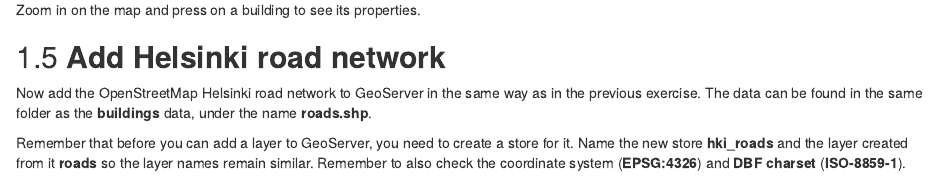
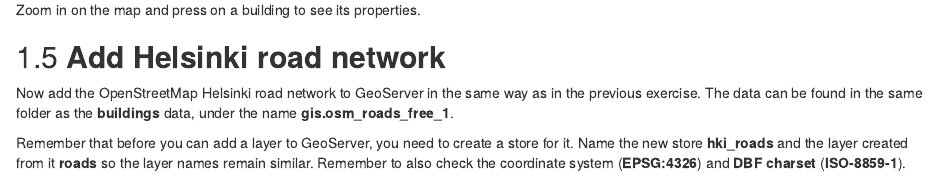
Before and after one commit to GispoCoding/GP004_Introduction_to_GeoServer, an R Markdown document (src/03_exercise_3.Rmd): the page in a window 1100 px wide, from 4420 px down. Rendered offline with R 4.5, knitr and Pandoc, with nearby package versions; drawn as R Markdown's standard HTML page in place of the format the file asks for.

Commit message:
image fix

```diff
--- a/src/03_exercise_3.Rmd
+++ b/src/03_exercise_3.Rmd
@@ -170,6 +170,6 @@
 
 ## **Add Helsinki road network**
 
-Now add the OpenStreetMap Helsinki road network to GeoServer in the same way as in the previous exercise. The data can be found in the same folder as the **buildings** data, under the name **roads.shp**.
+Now add the OpenStreetMap Helsinki road network to GeoServer in the same way as in the previous exercise. The data can be found in the same folder as the **buildings** data, under the name **gis.osm_roads_free_1**.
 
 Remember that before you can add a layer to GeoServer, you need to create a store for it. Name the new store **hki_roads** and the layer created from it **roads** so the layer names remain similar. Remember to also check the coordinate system (**EPSG:4326**) and **DBF charset** (**ISO-8859-1**).
```
Also changed, not shown: 1 other file.
